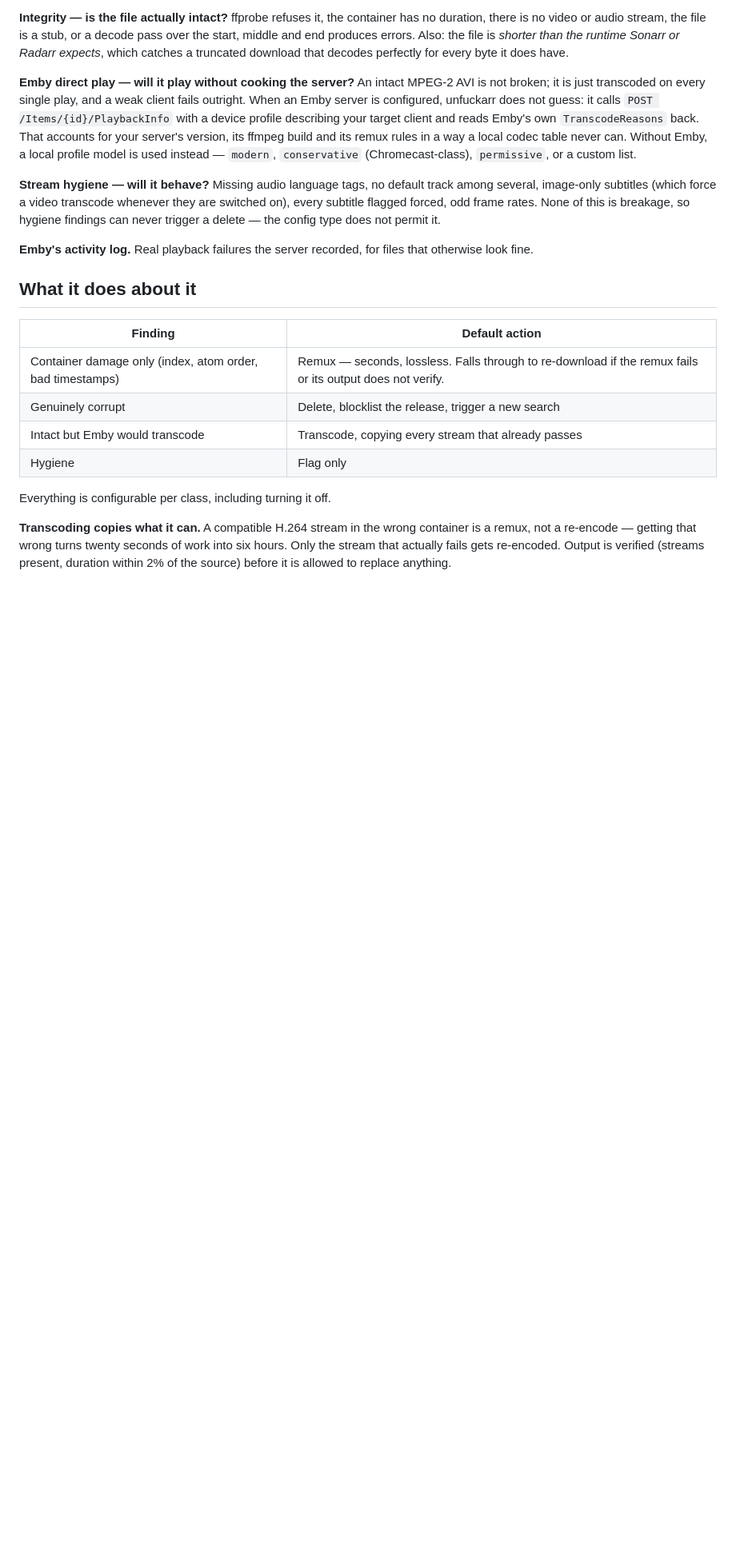
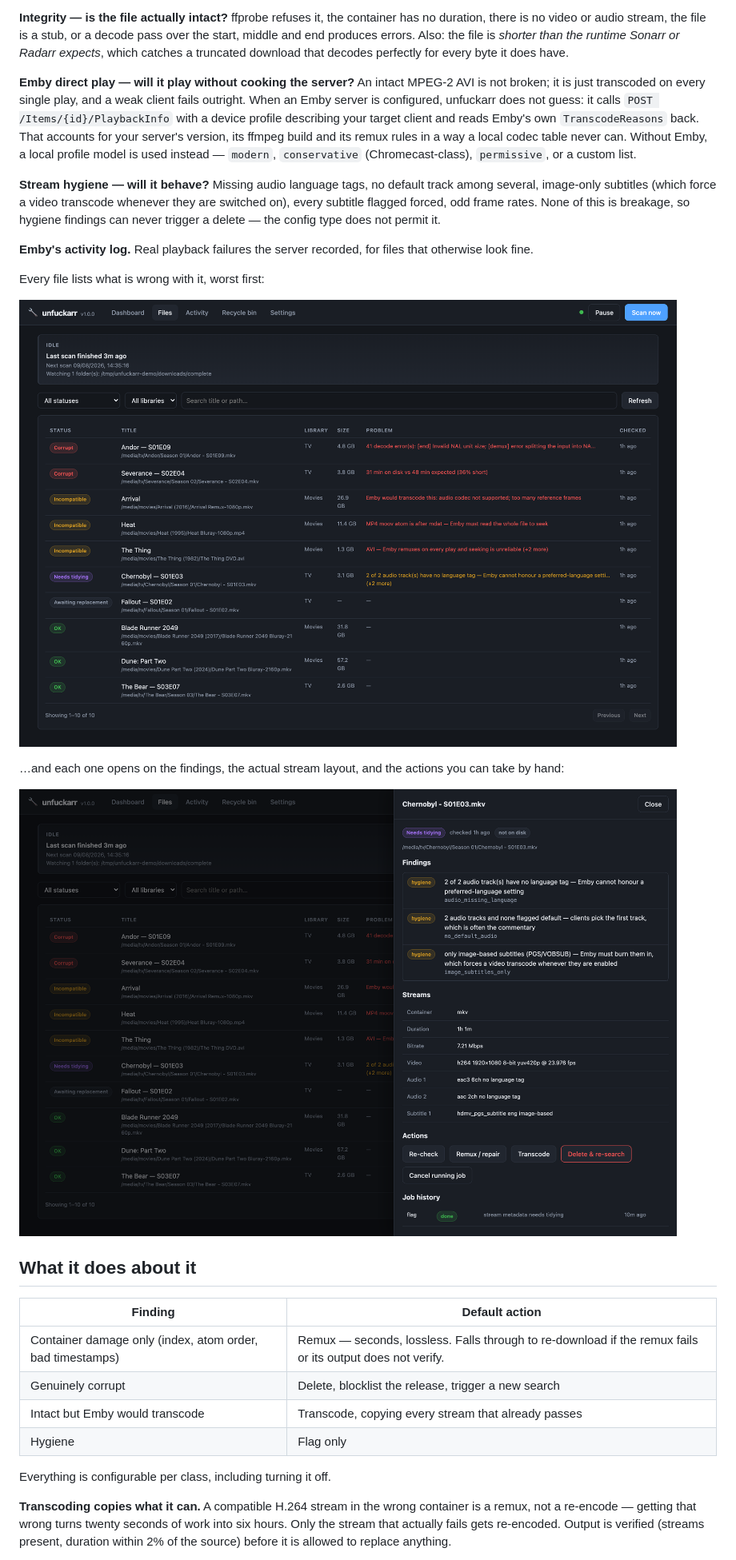
Before and after one commit to stoatworks-labs/unfuckarr, a Markdown page: README.md, the part around one of its changes. Shown at 80% size. Rendered like a GitHub page; pictures changed too: docs/screenshots/file-detail.png (added), docs/screenshots/files.png (added); blank space fills up the shorter version.

```diff
--- a/README.md
+++ b/README.md
@@ -42,6 +44,15 @@ not permit it.
 
 **Emby's activity log.** Real playback failures the server recorded, for files that otherwise
 look fine.
+
+Every file lists what is wrong with it, worst first:
+
+![Files list](docs/screenshots/files.png)
+
+…and each one opens on the findings, the actual stream layout, and the actions you can take by
+hand:
+
+![File detail](docs/screenshots/file-detail.png)
 
 ## What it does about it
 
```
Also changed, not shown: other parts of README.md (+19 -12 lines), AGENTS.md (+1 -1 lines), docs/screenshots/dashboard.png (added), docs/screenshots/settings-policy.png (added), 5 other files.
